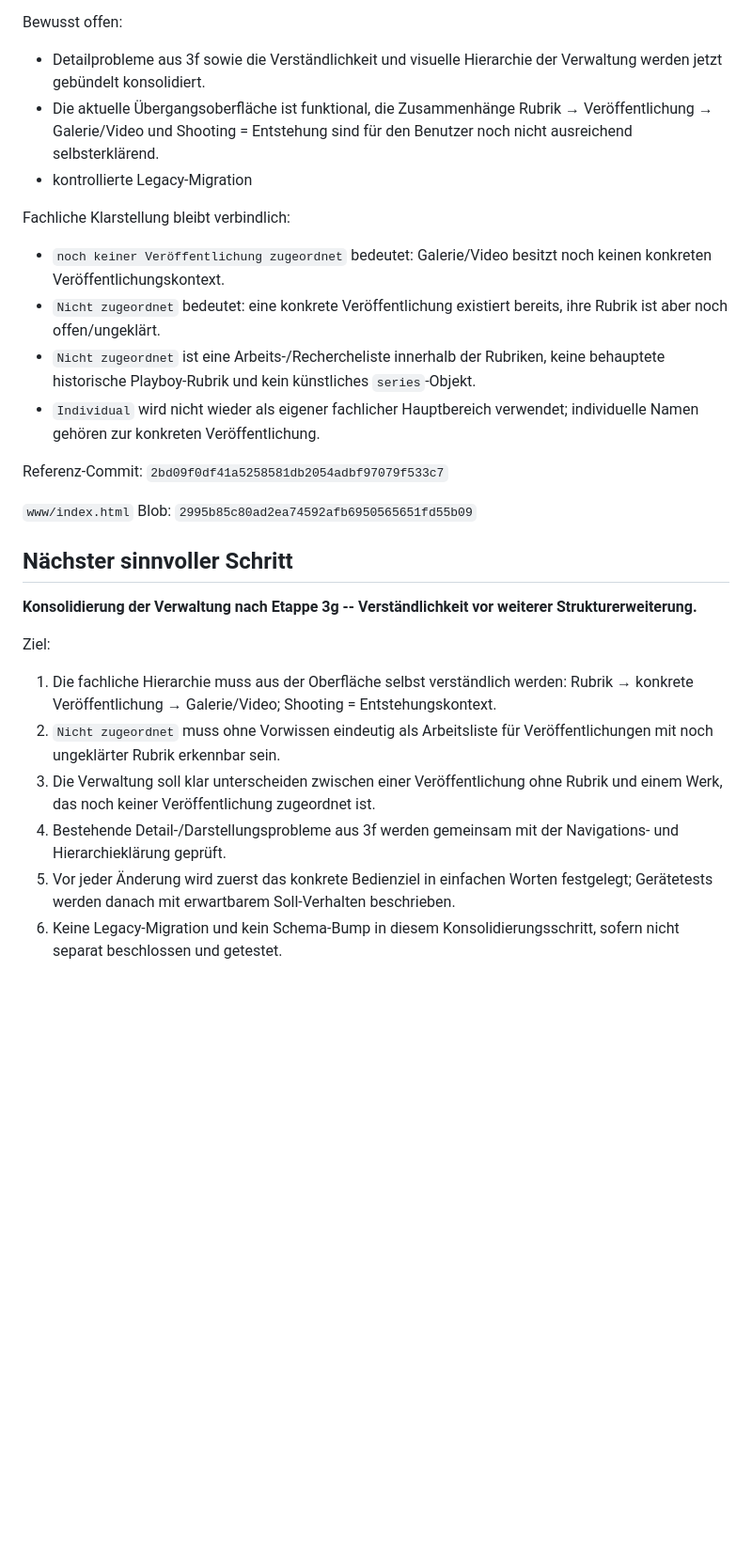
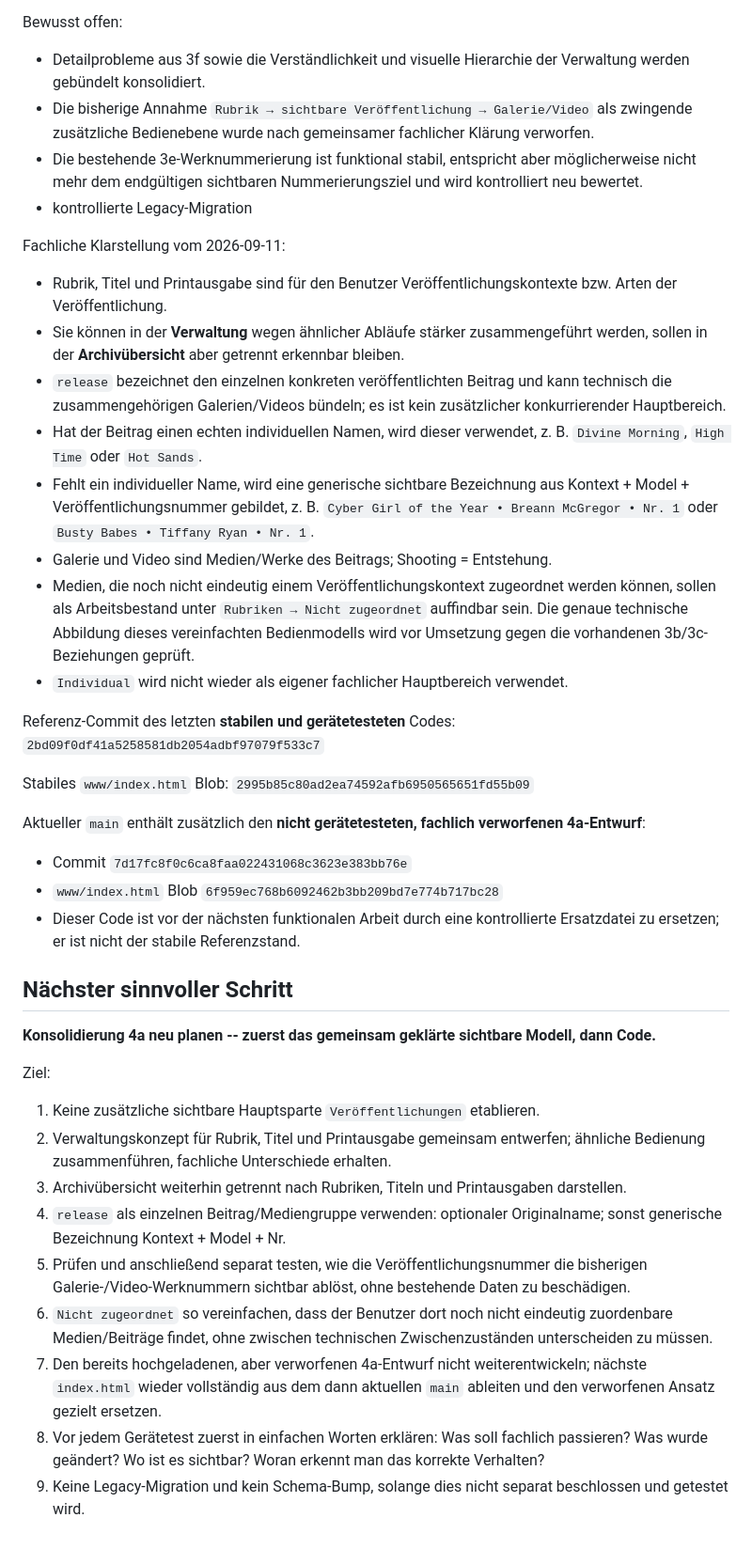
Before and after one commit to HotSpot2000-hub/playboy-archiv-android, a Markdown page: STATUS.md, the part around one of its changes. Shown at 94% size. Drawn GitHub-style; blank space fills up the shorter version.

```diff
--- a/STATUS.md
+++ b/STATUS.md
@@ -559,30 +575,43 @@ Hinweis zum Gerätetest:
 - Während der 3g-Eingrenzung blockierte Google Play Protect einen Zwischenbuild. Kontrollierte Diagnosebuilds und der abschließende 3g-Stand ließen sich anschließend als UPDATE installieren. Daraus wird keine eindeutige Quellcode-Ursache für die Play-Protect-Klassifizierung abgeleitet. Play Protect bleibt aktiviert; Warnungen werden nicht blind übergangen.
 
 Bewusst offen:
-- Detailprobleme aus 3f sowie die Verständlichkeit und visuelle Hierarchie der Verwaltung werden jetzt gebündelt konsolidiert.
-- Die aktuelle Übergangsoberfläche ist funktional, die Zusammenhänge Rubrik → Veröffentlichung → Galerie/Video und Shooting = Entstehung sind für den Benutzer noch nicht ausreichend selbsterklärend.
+- Detailprobleme aus 3f sowie die Verständlichkeit und visuelle Hierarchie der Verwaltung werden gebündelt konsolidiert.
+- Die bisherige Annahme `Rubrik → sichtbare Veröffentlichung → Galerie/Video` als zwingende zusätzliche Bedienebene wurde nach gemeinsamer fachlicher Klärung verworfen.
+- Die bestehende 3e-Werknummerierung ist funktional stabil, entspricht aber möglicherweise nicht mehr dem endgültigen sichtbaren Nummerierungsziel und wird kontrolliert neu bewertet.
 - kontrollierte Legacy-Migration
 
-Fachliche Klarstellung bleibt verbindlich:
-- `noch keiner Veröffentlichung zugeordnet` bedeutet: Galerie/Video besitzt noch keinen konkreten Veröffentlichungskontext.
-- `Nicht zugeordnet` bedeutet: eine konkrete Veröffentlichung existiert bereits, ihre Rubrik ist aber noch offen/ungeklärt.
-- `Nicht zugeordnet` ist eine Arbeits-/Rechercheliste innerhalb der Rubriken, keine behauptete historische Playboy-Rubrik und kein künstliches `series`-Objekt.
-- `Individual` wird nicht wieder als eigener fachlicher Hauptbereich verwendet; individuelle Namen gehören zur konkreten Veröffentlichung.
+Fachliche Klarstellung vom 2026-09-11:
+- Rubrik, Titel und Printausgabe sind für den Benutzer Veröffentlichungskontexte bzw. Arten der Veröffentlichung.
+- Sie können in der **Verwaltung** wegen ähnlicher Abläufe stärker zusammengeführt werden, sollen in der **Archivübersicht** aber getrennt erkennbar bleiben.
+- `release` bezeichnet den einzelnen konkreten veröffentlichten Beitrag und kann technisch die zusammengehörigen Galerien/Videos bündeln; es ist kein zusätzlicher konkurrierender Hauptbereich.
+- Hat der Beitrag einen echten individuellen Namen, wird dieser verwendet, z. B. `Divine Morning`, `High Time` oder `Hot Sands`.
+- Fehlt ein individueller Name, wird eine generische sichtbare Bezeichnung aus Kontext + Model + Veröffentlichungsnummer gebildet, z. B. `Cyber Girl of the Year • Breann McGregor • Nr. 1` oder `Busty Babes • Tiffany Ryan • Nr. 1`.
+- Galerie und Video sind Medien/Werke des Beitrags; Shooting = Entstehung.
+- Medien, die noch nicht eindeutig einem Veröffentlichungskontext zugeordnet werden können, sollen als Arbeitsbestand unter `Rubriken → Nicht zugeordnet` auffindbar sein. Die genaue technische Abbildung dieses vereinfachten Bedienmodells wird vor Umsetzung gegen die vorhandenen 3b/3c-Beziehungen geprüft.
+- `Individual` wird nicht wieder als eigener fachlicher Hauptbereich verwendet.
 
-Referenz-Commit:
+Referenz-Commit des letzten **stabilen und gerätetesteten** Codes:
 `2bd09f0df41a5258581db2054adbf97079f533c7`
 
-`www/index.html` Blob:
+Stabiles `www/index.html` Blob:
 `2995b85c80ad2ea74592afb6950565651fd55b09`
+
+Aktueller `main` enthält zusätzlich den **nicht gerätetesteten, fachlich verworfenen 4a-Entwurf**:
+- Commit `7d17fc8f0c6ca8faa022431068c3623e383bb76e`
+- `www/index.html` Blob `6f959ec768b6092462b3bb209bd7e774b717bc28`
+- Dieser Code ist vor der nächsten funktionalen Arbeit durch eine kontrollierte Ersatzdatei zu ersetzen; er ist nicht der stabile Referenzstand.
 
 ## Nächster sinnvoller Schritt
 
-**Konsolidierung der Verwaltung nach Etappe 3g -- Verständlichkeit vor weiterer Strukturerweiterung.**
+**Konsolidierung 4a neu planen -- zuerst das gemeinsam geklärte sichtbare Modell, dann Code.**
 
 Ziel:
-1. Die fachliche Hierarchie muss aus der Oberfläche selbst verständlich werden: Rubrik → konkrete Veröffentlichung → Galerie/Video; Shooting = Entstehungskontext.
-2. `Nicht zugeordnet` muss ohne Vorwissen eindeutig als Arbeitsliste für Veröffentlichungen mit noch ungeklärter Rubrik erkennbar sein.
-3. Die Verwaltung soll klar unterscheiden zwischen einer Veröffentlichung ohne Rubrik und einem Werk, das noch keiner Veröffentlichung zugeordnet ist.
-4. Bestehende Detail-/Darstellungsprobleme aus 3f werden gemeinsam mit der Navigations- und Hierarchieklärung geprüft.
-5. Vor jeder Änderung wird zuerst das konkrete Bedienziel in einfachen Worten festgelegt; Gerätetests werden danach mit erwartbarem Soll-Verhalten beschrieben.
-6. Keine Legacy-Migration und kein Schema-Bump in diesem Konsolidierungsschritt, sofern nicht separat beschlossen und getestet.
+1. Keine zusätzliche sichtbare Hauptsparte `Veröffentlichungen` etablieren.
+2. Verwaltungskonzept für Rubrik, Titel und Printausgabe gemeinsam entwerfen; ähnliche Bedienung zusammenführen, fachliche Unterschiede erhalten.
+3. Archivübersicht weiterhin getrennt nach Rubriken, Titeln und Printausgaben darstellen.
+4. `release` als einzelnen Beitrag/Mediengruppe verwenden: optionaler Originalname; sonst generische Bezeichnung Kontext + Model + Nr.
+5. Prüfen und anschließend separat testen, wie die Veröffentlichungsnummer die bisherigen Galerie-/Video-Werknummern sichtbar ablöst, ohne bestehende Daten zu beschädigen.
+6. `Nicht zugeordnet` so vereinfachen, dass der Benutzer dort noch nicht eindeutig zuordenbare Medien/Beiträge findet, ohne zwischen technischen Zwischenzuständen unterscheiden zu müssen.
+7. Den bereits hochgeladenen, aber verworfenen 4a-Entwurf nicht weiterentwickeln; nächste `index.html` wieder vollständig aus dem dann aktuellen `main` ableiten und den verworfenen Ansatz gezielt ersetzen.
+8. Vor jedem Gerätetest zuerst in einfachen Worten erklären: Was soll fachlich passieren? Was wurde geändert? Wo ist es sichtbar? Woran erkennt man das korrekte Verhalten?
+9. Keine Legacy-Migration und kein Schema-Bump, solange dies nicht separat beschlossen und getestet wird.
```
Also changed, not shown: other parts of STATUS.md (+19 -3 lines).
